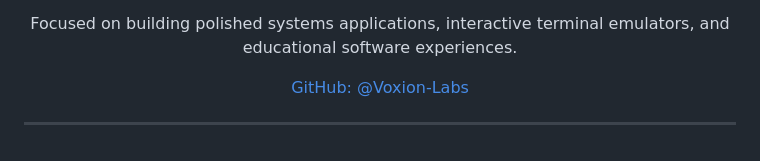
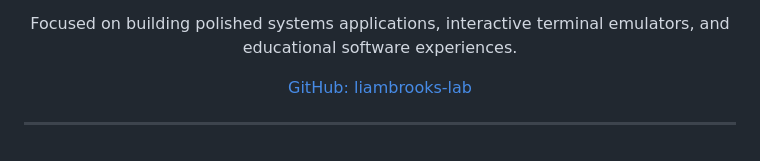
Before and after one commit to Voxion-Labs/RedTerminal, a Markdown page: README.md, the part around one of its changes. GitHub-like rendering.

```diff
--- a/README.md
+++ b/README.md
@@ -278,7 +278,7 @@ License summary:
   Focused on building polished systems applications, interactive terminal emulators, and educational software experiences.
 </p>
 <p align="center">
-  <a href="https://github.com/Voxion-Labs">GitHub: @Voxion-Labs</a>
+  <a href="https://github.com/liambrooks-lab">GitHub: liambrooks-lab</a>
 </p>
 
 ---
```
Also changed, not shown: other parts of README.md (+7 -7 lines).
